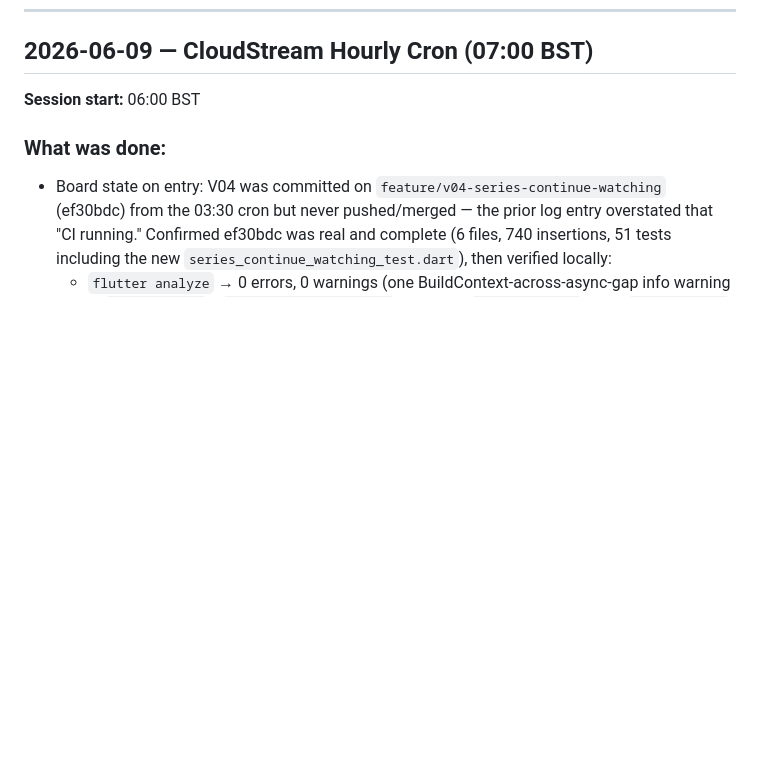
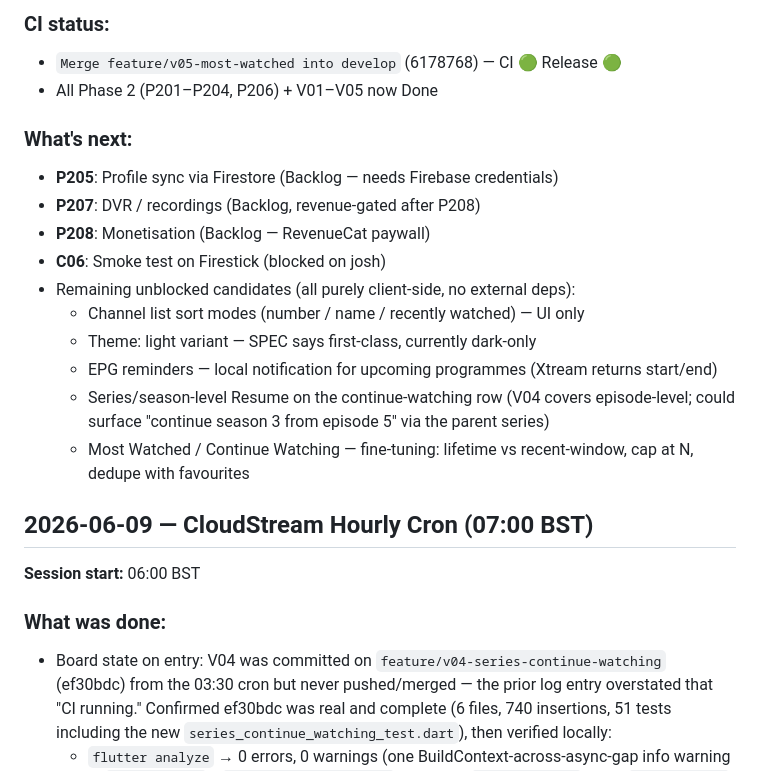
Before and after one commit to citralia/cloudstream, a Markdown page: DEVELOPMENT_LOG.md, the part around one of its changes. Rendered like a GitHub page; blank space fills up the shorter version.

Commit message:
docs: V05 Done, log 2026-06-09 08:20 cron — Most Watched row shipped (6178768), v0.1.22

```diff
--- a/DEVELOPMENT_LOG.md
+++ b/DEVELOPMENT_LOG.md
@@ -6,3 +25,18 @@
+### CI status:
+- `Merge feature/v05-most-watched into develop` (6178768) — CI 🟢 Release 🟢
+- All Phase 2 (P201–P204, P206) + V01–V05 now Done
+
+### What's next:
+- **P205**: Profile sync via Firestore (Backlog — needs Firebase credentials)
+- **P207**: DVR / recordings (Backlog, revenue-gated after P208)
+- **P208**: Monetisation (Backlog — RevenueCat paywall)
+- **C06**: Smoke test on Firestick (blocked on josh)
+- Remaining unblocked candidates (all purely client-side, no external deps):
+  - Channel list sort modes (number / name / recently watched) — UI only
+  - Theme: light variant — SPEC says first-class, currently dark-only
+  - EPG reminders — local notification for upcoming programmes (Xtream returns start/end)
+  - Series/season-level Resume on the continue-watching row (V04 covers episode-level; could surface "continue season 3 from episode 5" via the parent series)
+  - Most Watched / Continue Watching — fine-tuning: lifetime vs recent-window, cap at N, dedupe with favourites
 
 ## 2026-06-09 — CloudStream Hourly Cron (07:00 BST)
 
```
Also changed, not shown: other parts of DEVELOPMENT_LOG.md (+19 -0 lines), DEVELOPMENT_BOARD.md (+2 -1 lines).
